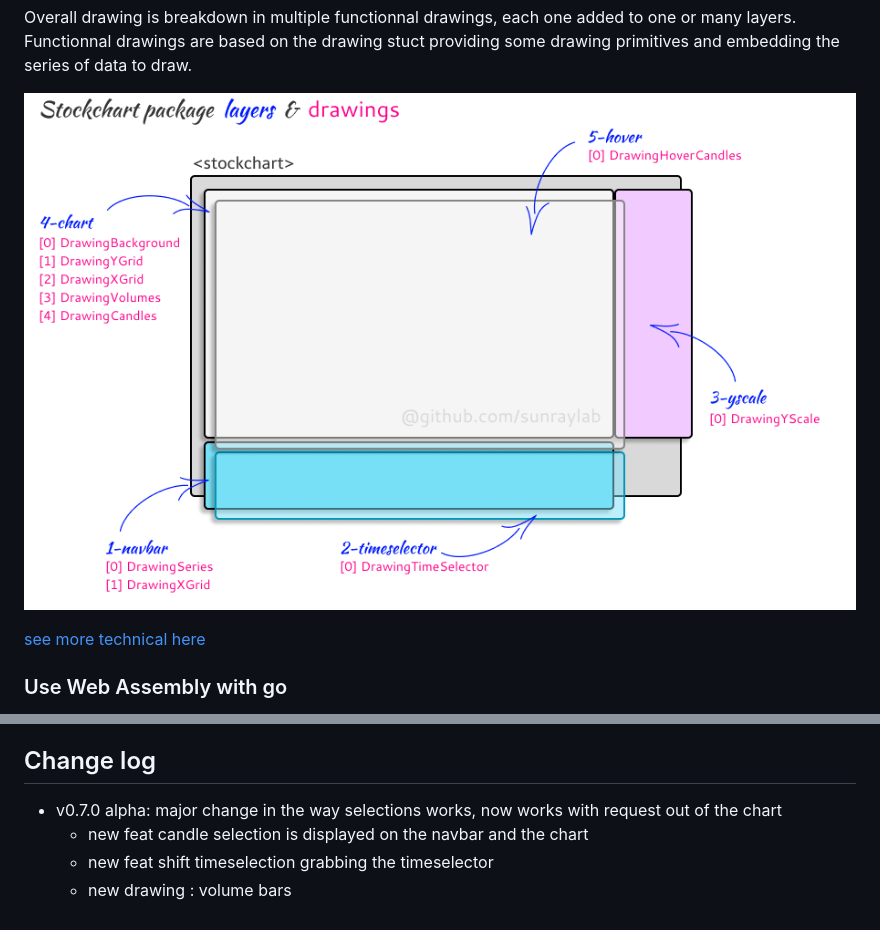
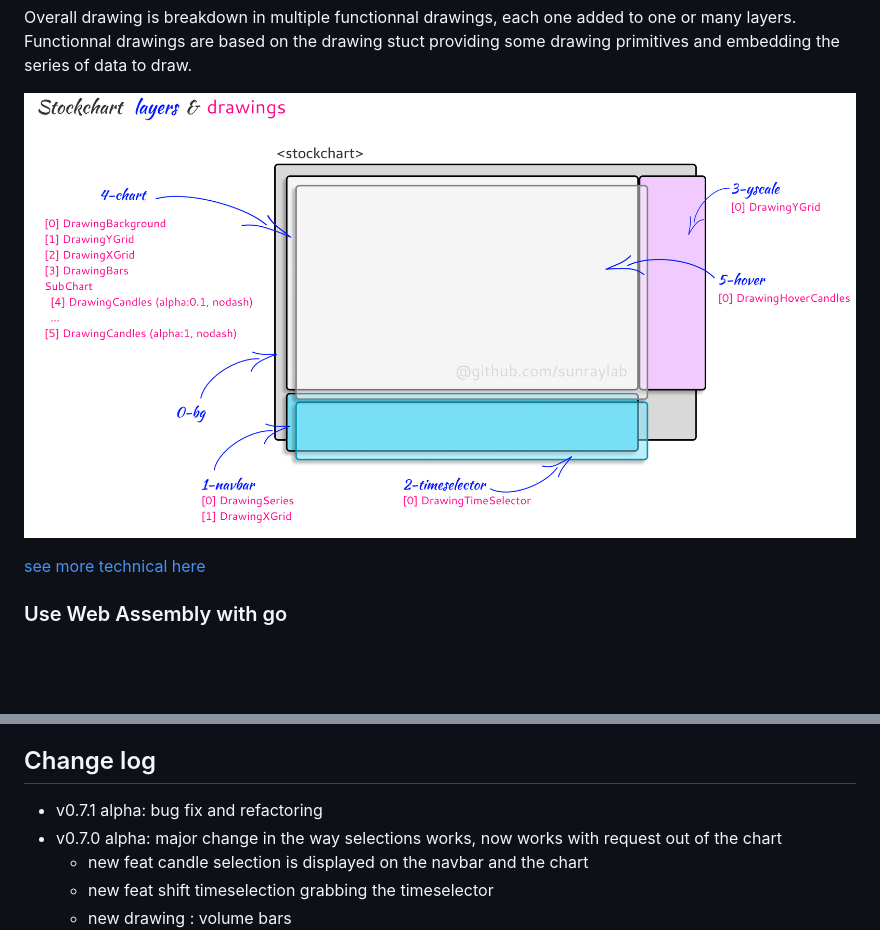
Before and after one commit to larry868/stockchart, a Markdown page: README.md, 2 parts joined by grey strips. GitHub-like rendering; pictures changed too: stockchart/layersndrawings.png; blank space fills up the shorter version.

```diff
--- a/README.md
+++ b/README.md
@@ -83,6 +83,7 @@ Go provides a specific js file called `wasm_exec.js` that need to be served by y
 
 ## Change log
 
+- v0.7.1 alpha: bug fix and refactoring
 - v0.7.0 alpha: major change in the way selections works, now works with request out of the chart
 	- new feat candle selection is displayed on the navbar and the chart
 	- new feat shift timeselection grabbing the timeselector
```
Also changed, not shown: doc.md (+92 -19 lines), 15 other files.
